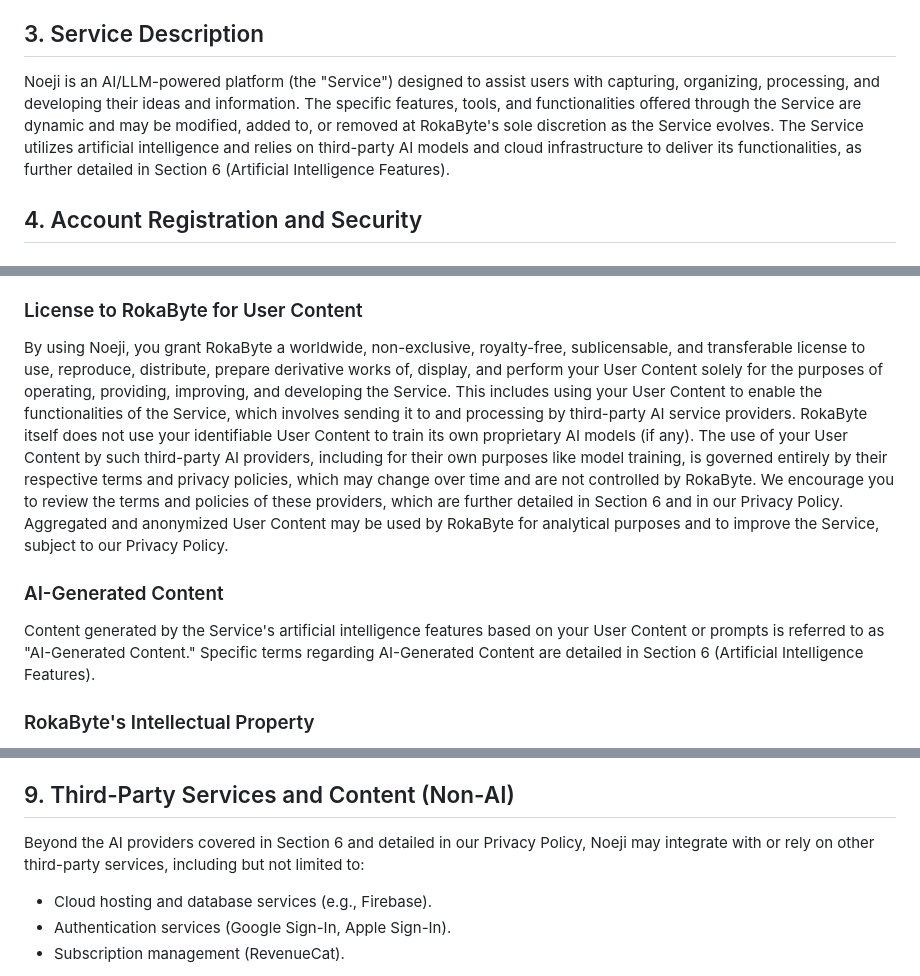
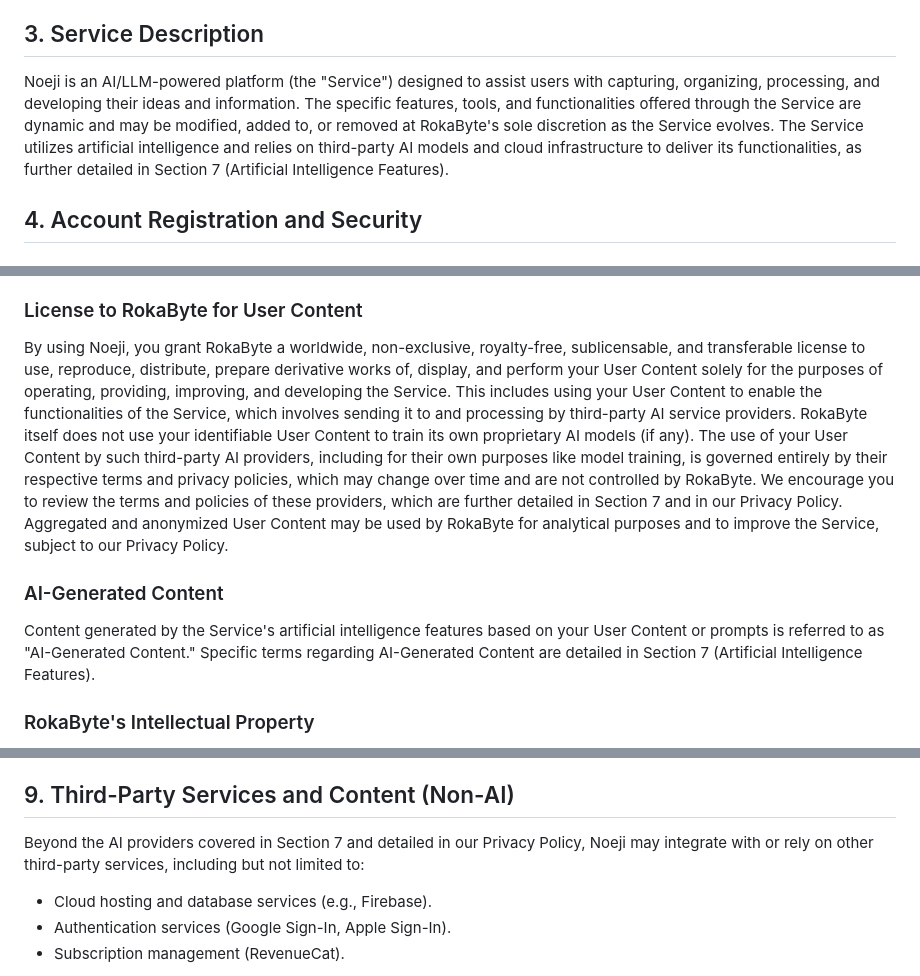
Before and after one commit to rokabytedev/vojiapp, a Markdown page: noeji_tos/noeji_app_tos/terms_of_service.md, 3 parts joined by grey strips. Rendered like a GitHub page.

Commit message:
Update terms_of_service.md update wrong section number references

```diff
--- a/noeji_tos/noeji_app_tos/terms_of_service.md
+++ b/noeji_tos/noeji_app_tos/terms_of_service.md
@@ -17,7 +17,7 @@ The Service is licensed, not sold, to you. Subject to your compliance with these
 Except as expressly permitted in these Terms, you may not: (i) distribute or make the Service available over a network where it could be used by multiple devices at the same time; (ii) transfer, redistribute or sublicense the Service; (iii) copy, reverse-engineer, disassemble, attempt to derive the source code of, modify, or create derivative works of the Service, any updates, or any part thereof (except as and only to the extent that any foregoing restriction is prohibited by applicable law). If you sell a device on which the Service is installed, you must remove the Service from the device before doing so. RokaByte reserves all rights in and to the Service not expressly granted to you under these Terms.
 
 ## 3. Service Description
-Noeji is an AI/LLM-powered platform (the "Service") designed to assist users with capturing, organizing, processing, and developing their ideas and information. The specific features, tools, and functionalities offered through the Service are dynamic and may be modified, added to, or removed at RokaByte's sole discretion as the Service evolves. The Service utilizes artificial intelligence and relies on third-party AI models and cloud infrastructure to deliver its functionalities, as further detailed in Section 6 (Artificial Intelligence Features).
+Noeji is an AI/LLM-powered platform (the "Service") designed to assist users with capturing, organizing, processing, and developing their ideas and information. The specific features, tools, and functionalities offered through the Service are dynamic and may be modified, added to, or removed at RokaByte's sole discretion as the Service evolves. The Service utilizes artificial intelligence and relies on third-party AI models and cloud infrastructure to deliver its functionalities, as further detailed in Section 7 (Artificial Intelligence Features).
 
 ## 4. Account Registration and Security
 ### Account Creation
@@ -48,10 +48,10 @@ b. Your User Content, and RokaByte's use of such User Content as contemplated by
 c. Your User Content complies with these Terms and all applicable laws.
 
 ### License to RokaByte for User Content
-By using Noeji, you grant RokaByte a worldwide, non-exclusive, royalty-free, sublicensable, and transferable license to use, reproduce, distribute, prepare derivative works of, display, and perform your User Content solely for the purposes of operating, providing, improving, and developing the Service. This includes using your User Content to enable the functionalities of the Service, which involves sending it to and processing by third-party AI service providers. RokaByte itself does not use your identifiable User Content to train its own proprietary AI models (if any). The use of your User Content by such third-party AI providers, including for their own purposes like model training, is governed entirely by their respective terms and privacy policies, which may change over time and are not controlled by RokaByte. We encourage you to review the terms and policies of these providers, which are further detailed in Section 6 and in our Privacy Policy. Aggregated and anonymized User Content may be used by RokaByte for analytical purposes and to improve the Service, subject to our Privacy Policy.
+By using Noeji, you grant RokaByte a worldwide, non-exclusive, royalty-free, sublicensable, and transferable license to use, reproduce, distribute, prepare derivative works of, display, and perform your User Content solely for the purposes of operating, providing, improving, and developing the Service. This includes using your User Content to enable the functionalities of the Service, which involves sending it to and processing by third-party AI service providers. RokaByte itself does not use your identifiable User Content to train its own proprietary AI models (if any). The use of your User Content by such third-party AI providers, including for their own purposes like model training, is governed entirely by their respective terms and privacy policies, which may change over time and are not controlled by RokaByte. We encourage you to review the terms and policies of these providers, which are further detailed in Section 7 and in our Privacy Policy. Aggregated and anonymized User Content may be used by RokaByte for analytical purposes and to improve the Service, subject to our Privacy Policy.
 
 ### AI-Generated Content
-Content generated by the Service's artificial intelligence features based on your User Content or prompts is referred to as "AI-Generated Content." Specific terms regarding AI-Generated Content are detailed in Section 6 (Artificial Intelligence Features).
+Content generated by the Service's artificial intelligence features based on your User Content or prompts is referred to as "AI-Generated Content." Specific terms regarding AI-Generated Content are detailed in Section 7 (Artificial Intelligence Features).
 
 ### RokaByte's Intellectual Property
 The Service, including its "look and feel" (e.g., text, graphics, images, logos), proprietary content, software, AI models (to the extent owned by or licensed to us directly, distinct from third-party provider models), and all intellectual property rights therein, are and will remain the exclusive property of RokaByte LLC and its licensors. You may not copy, modify, distribute, sell, or lease any part of our Service or included software. You agree not to remove, alter, or obscure any copyright, trademark, service mark, or other proprietary rights notices incorporated in or accompanying the Service.
@@ -94,7 +94,7 @@ You agree not to:
 - Engage in any other conduct that RokaByte, in its sole discretion, deems to be disruptive, harmful, or otherwise in violation of these Terms or the spirit of the Service.
 
 ## 9. Third-Party Services and Content (Non-AI)
-Beyond the AI providers covered in Section 6 and detailed in our Privacy Policy, Noeji may integrate with or rely on other third-party services, including but not limited to:
+Beyond the AI providers covered in Section 7 and detailed in our Privacy Policy, Noeji may integrate with or rely on other third-party services, including but not limited to:
 - Cloud hosting and database services (e.g., Firebase).
 - Authentication services (Google Sign-In, Apple Sign-In).
 - Subscription management (RevenueCat).
```
Also changed, not shown: other parts of noeji_tos/noeji_app_tos/terms_of_service.md (+1 -1 lines).
